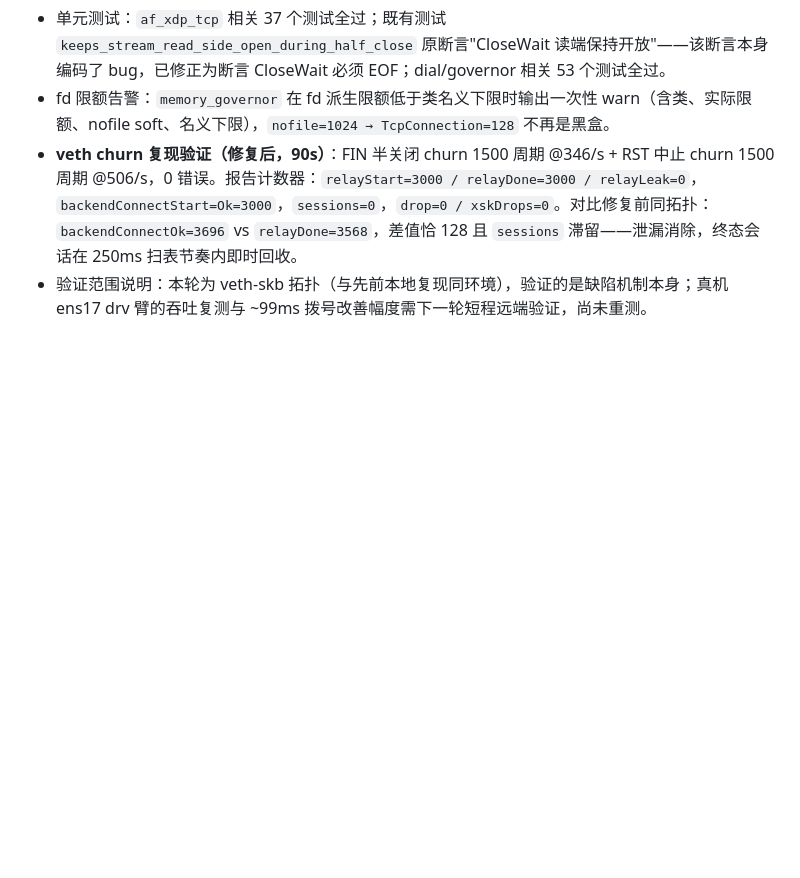
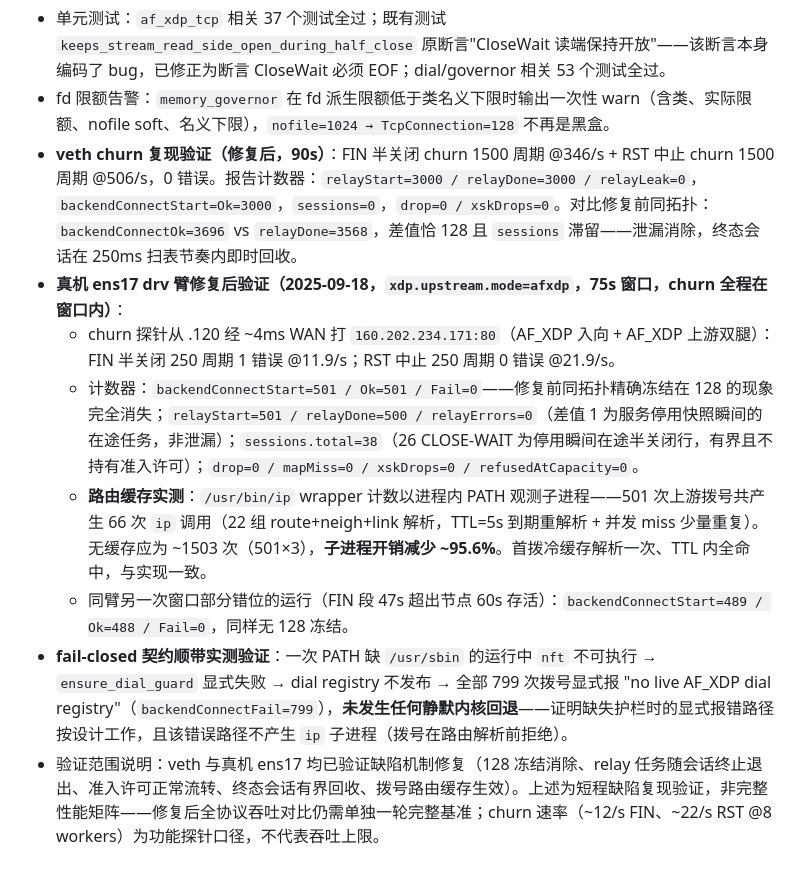
Before and after one commit to Zypixh/cloud-node-rust, a Markdown page: docs/real-topology-validation.md, the part around the change. Rendered like a GitHub page; blank space fills up the shorter version.

Commit message:
真实拓扑补充修复后验证：128 冻结消除、路由缓存生效
- ens17 drv + afxdp 双腿 churn：501/501 拨号成功、relay 500/501
  完成、0 relayErrors、drop/mapMiss/xskDrops 全 0，无 128 冻结
- /usr/bin/ip wrapper 计数：501 次拨号仅 22 组路由解析
  （66 次 ip 调用），子进程开销减少 ~95.6%
- 顺带实测 fail-closed：nft 缺失时 dial guard 显式失败、
  registry 不发布、799 次拨号全部显式报错无静默内核回退

```diff
--- a/docs/real-topology-validation.md
+++ b/docs/real-topology-validation.md
@@ -87,4 +87,10 @@ kernel 臂说明：该机器为共享主机，另一租户节点通过 SO_REUSEP
 - 单元测试：`af_xdp_tcp` 相关 37 个测试全过；既有测试 `keeps_stream_read_side_open_during_half_close` 原断言"CloseWait 读端保持开放"——该断言本身编码了 bug，已修正为断言 CloseWait 必须 EOF；dial/governor 相关 53 个测试全过。
 - fd 限额告警：`memory_governor` 在 fd 派生限额低于类名义下限时输出一次性 warn（含类、实际限额、nofile soft、名义下限），`nofile=1024 → TcpConnection=128` 不再是黑盒。
 - **veth churn 复现验证（修复后，90s）**：FIN 半关闭 churn 1500 周期 @346/s + RST 中止 churn 1500 周期 @506/s，0 错误。报告计数器：`relayStart=3000 / relayDone=3000 / relayLeak=0`，`backendConnectStart=Ok=3000`，`sessions=0`，`drop=0 / xskDrops=0`。对比修复前同拓扑：`backendConnectOk=3696` vs `relayDone=3568`，差值恰 128 且 `sessions` 滞留——泄漏消除，终态会话在 250ms 扫表节奏内即时回收。
-- 验证范围说明：本轮为 veth-skb 拓扑（与先前本地复现同环境），验证的是缺陷机制本身；真机 ens17 drv 臂的吞吐复测与 ~99ms 拨号改善幅度需下一轮短程远端验证，尚未重测。
+- **真机 ens17 drv 臂修复后验证（2025-09-18，`xdp.upstream.mode=afxdp`，75s 窗口，churn 全程在窗口内）**：
+  - churn 探针从 .120 经 ~4ms WAN 打 `160.202.234.171:80`（AF_XDP 入向 + AF_XDP 上游双腿）：FIN 半关闭 250 周期 1 错误 @11.9/s；RST 中止 250 周期 0 错误 @21.9/s。
+  - 计数器：`backendConnectStart=501 / Ok=501 / Fail=0`——修复前同拓扑精确冻结在 128 的现象完全消失；`relayStart=501 / relayDone=500 / relayErrors=0`（差值 1 为服务停用快照瞬间的在途任务，非泄漏）；`sessions.total=38`（26 CLOSE-WAIT 为停用瞬间在途半关闭行，有界且不持有准入许可）；`drop=0 / mapMiss=0 / xskDrops=0 / refusedAtCapacity=0`。
+  - **路由缓存实测**：`/usr/bin/ip` wrapper 计数以进程内 PATH 观测子进程——501 次上游拨号共产生 66 次 `ip` 调用（22 组 route+neigh+link 解析，TTL=5s 到期重解析 + 并发 miss 少量重复）。无缓存应为 ~1503 次（501×3），**子进程开销减少 ~95.6%**。首拨冷缓存解析一次、TTL 内全命中，与实现一致。
+  - 同臂另一次窗口部分错位的运行（FIN 段 47s 超出节点 60s 存活）：`backendConnectStart=489 / Ok=488 / Fail=0`，同样无 128 冻结。
+- **fail-closed 契约顺带实测验证**：一次 PATH 缺 `/usr/sbin` 的运行中 `nft` 不可执行 → `ensure_dial_guard` 显式失败 → dial registry 不发布 → 全部 799 次拨号显式报 "no live AF_XDP dial registry"（`backendConnectFail=799`），**未发生任何静默内核回退**——证明缺失护栏时的显式报错路径按设计工作，且该错误路径不产生 `ip` 子进程（拨号在路由解析前拒绝）。
+- 验证范围说明：veth 与真机 ens17 均已验证缺陷机制修复（128 冻结消除、relay 任务随会话终止退出、准入许可正常流转、终态会话有界回收、拨号路由缓存生效）。上述为短程缺陷复现验证，非完整性能矩阵——修复后全协议吞吐对比仍需单独一轮完整基准；churn 速率（~12/s FIN、~22/s RST @8 workers）为功能探针口径，不代表吞吐上限。
```
